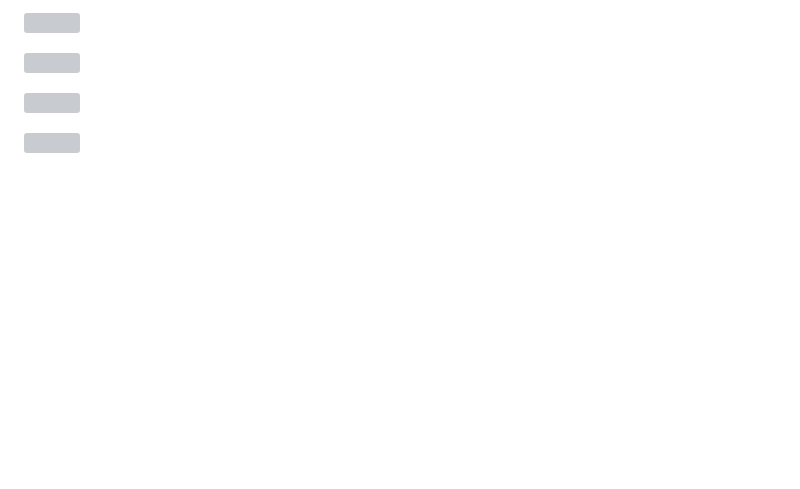
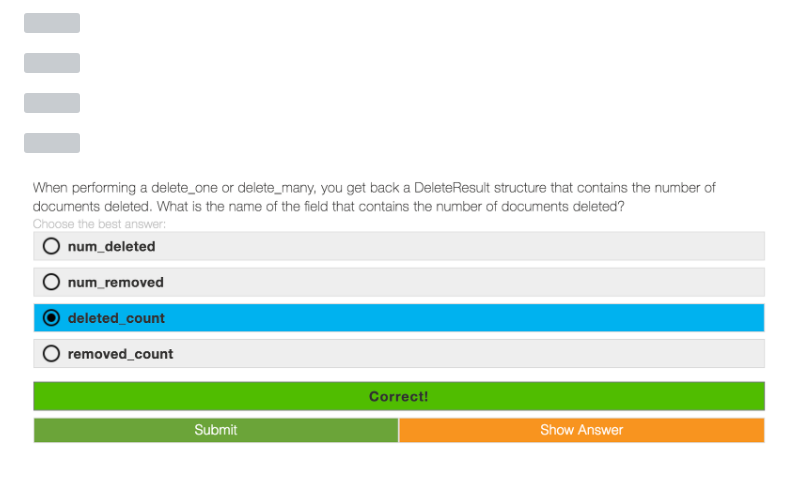
Before and after one commit to Kan1shka9/Learning-MongoDB, a Markdown page: Quiz.md, the part around the change. Drawn GitHub-style; pictures changed too: images/quiz/31.png (added); blank space fills up the shorter version; grey boxes are pictures that could not be loaded.

```diff
--- a/Quiz.md
+++ b/Quiz.md
@@ -61,3 +61,5 @@
 ![](images/quiz/29.png)
 
 ![](images/quiz/30.png)
+
+![](images/quiz/31.png)
```
Also changed, not shown: 26_Pymongo-delete_one-delete_many.md (added, +65 -0 lines), 1 other file.
